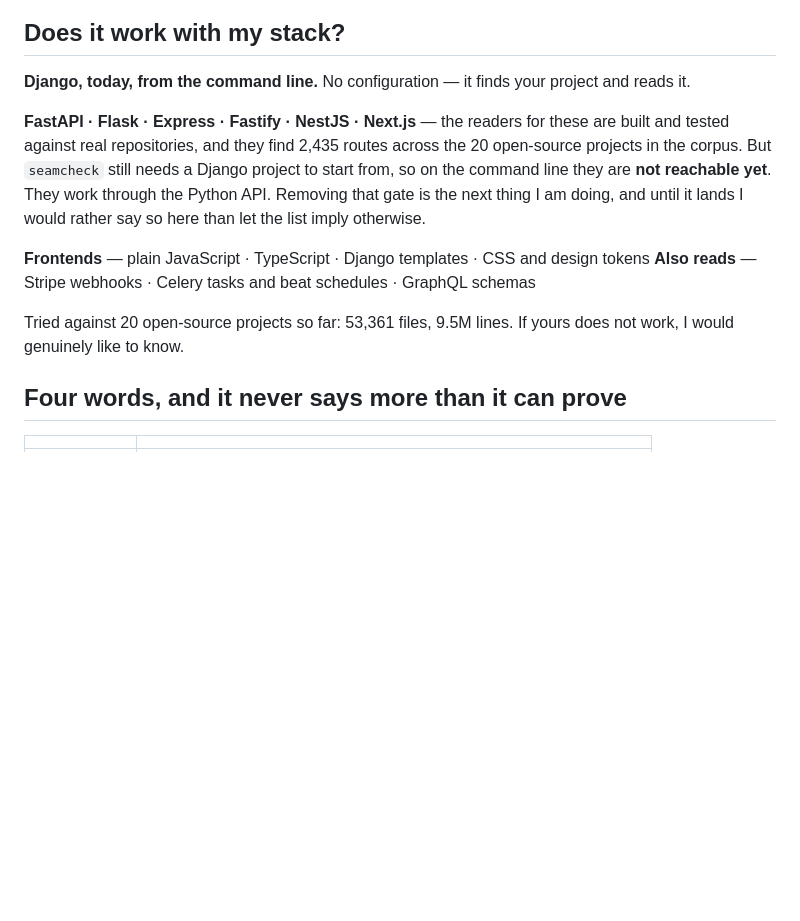
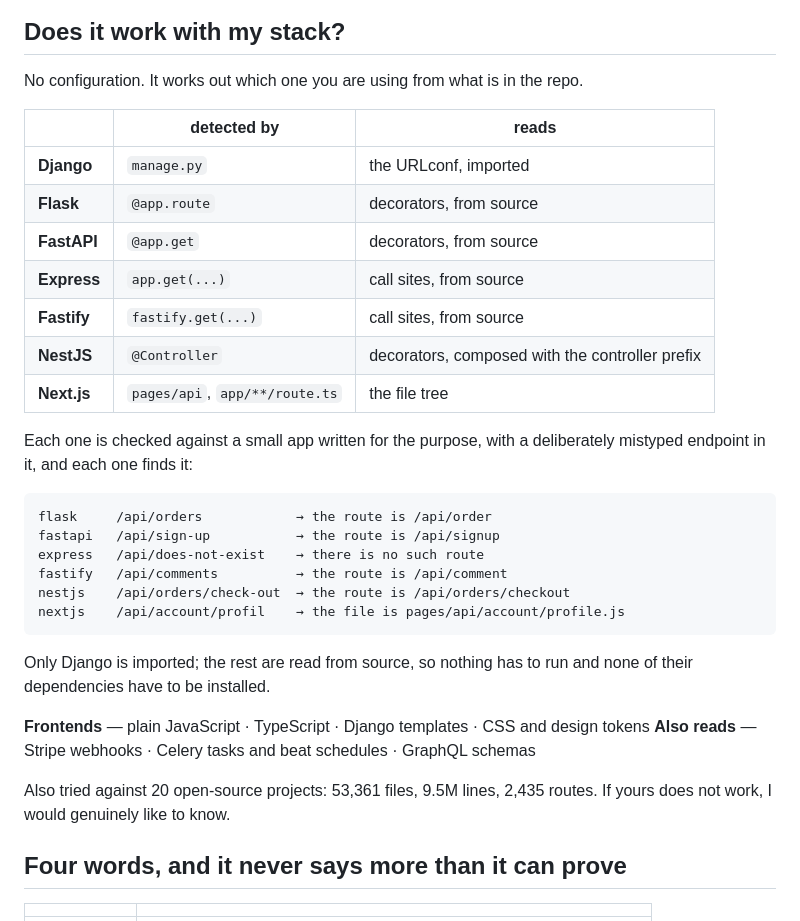
Before and after one commit to dardameiz/seamcheck, a Markdown page: README.md, the part around the change. GitHub-like rendering; blank space fills up the shorter version.

Commit message:
docs: the six non-Django backends are reachable from the CLI now, and each is checked
The previous wording said they were not, which was true when it was written and stopped
being true one commit later. Each backend now has a small app written for the purpose with
a deliberately mistyped endpoint, and the table says what detects it and what it reads.

Only Django is imported. The rest are read from source, so none of their dependencies have
to be installed to scan a project that uses them - which is the point of the change.

Co-Authored-By: Claude Opus 5 (1M context) <noreply@anthropic.com>
Claude-Session: https://claude.ai/code/session_01FMEieYfmLKh2axnR3Zrzeb

````diff
--- a/README.md
+++ b/README.md
@@ -156,21 +156,38 @@ Five looks, if you care. Aurora is the default.
 
 ## Does it work with my stack?
 
-**Django, today, from the command line.** No configuration — it finds your project and
-reads it.
+No configuration. It works out which one you are using from what is in the repo.
 
-**FastAPI · Flask · Express · Fastify · NestJS · Next.js** — the readers for these are
-built and tested against real repositories, and they find 2,435 routes across the 20
-open-source projects in the corpus. But `seamcheck` still needs a Django project to start
-from, so on the command line they are **not reachable yet**. They work through the Python
-API. Removing that gate is the next thing I am doing, and until it lands I would rather say
-so here than let the list imply otherwise.
+| | detected by | reads |
+|---|---|---|
+| **Django** | `manage.py` | the URLconf, imported |
+| **Flask** | `@app.route` | decorators, from source |
+| **FastAPI** | `@app.get` | decorators, from source |
+| **Express** | `app.get(...)` | call sites, from source |
+| **Fastify** | `fastify.get(...)` | call sites, from source |
+| **NestJS** | `@Controller` | decorators, composed with the controller prefix |
+| **Next.js** | `pages/api`, `app/**/route.ts` | the file tree |
+
+Each one is checked against a small app written for the purpose, with a deliberately
+mistyped endpoint in it, and each one finds it:
+
+```
+flask     /api/orders            → the route is /api/order
+fastapi   /api/sign-up           → the route is /api/signup
+express   /api/does-not-exist    → there is no such route
+fastify   /api/comments          → the route is /api/comment
+nestjs    /api/orders/check-out  → the route is /api/orders/checkout
+nextjs    /api/account/profil    → the file is pages/api/account/profile.js
+```
+
+Only Django is imported; the rest are read from source, so nothing has to run and none of
+their dependencies have to be installed.
 
 **Frontends** — plain JavaScript · TypeScript · Django templates · CSS and design tokens
 **Also reads** — Stripe webhooks · Celery tasks and beat schedules · GraphQL schemas
 
-Tried against 20 open-source projects so far: 53,361 files, 9.5M lines. If yours does not
-work, I would genuinely like to know.
+Also tried against 20 open-source projects: 53,361 files, 9.5M lines, 2,435 routes. If
+yours does not work, I would genuinely like to know.
 
 ## Four words, and it never says more than it can prove
 
````
